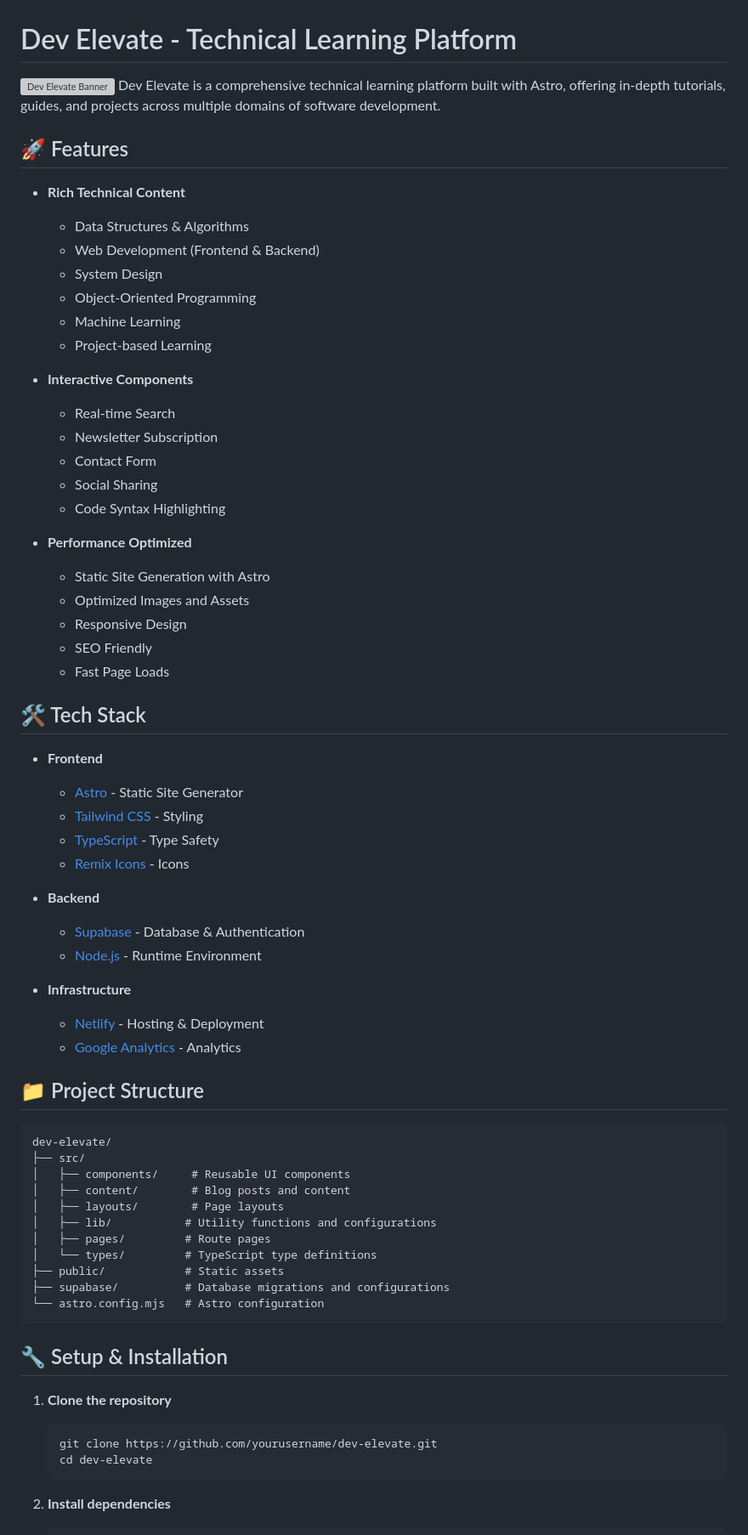
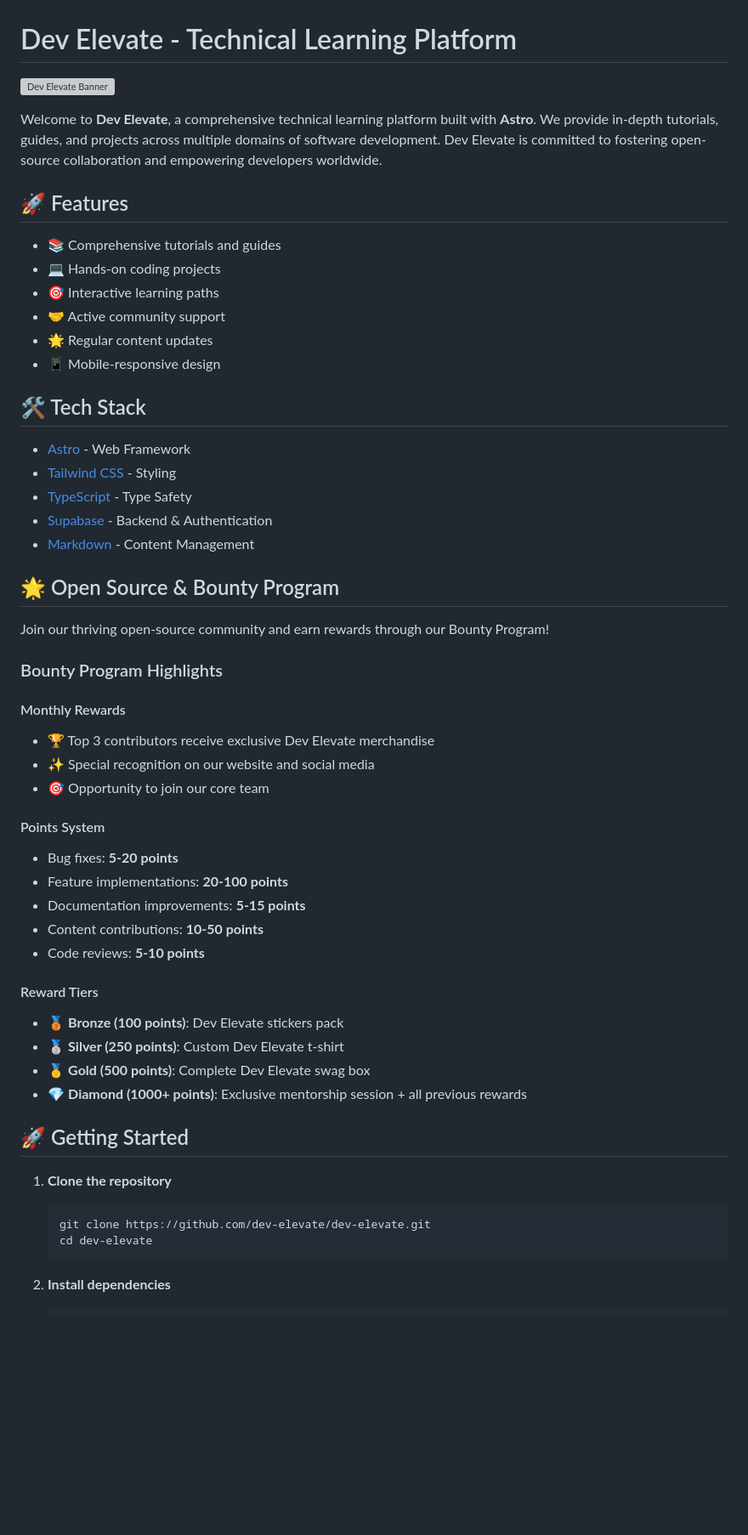
Before and after one commit to Satya900/DEV_ELEVATE-main-, a Markdown page: README.md, the part around one of its changes. Shown at 85% size. Rendered like a GitHub page; blank space fills up the shorter version; grey boxes are pictures that could not be loaded.

````diff
--- a/README.md
+++ b/README.md
@@ -1,69 +1,55 @@
 # Dev Elevate - Technical Learning Platform
 
 ![Dev Elevate Banner](https://i.postimg.cc/qv7G1mND/Screenshot-2025-01-28-154022.png)
-Dev Elevate is a comprehensive technical learning platform built with Astro, offering in-depth tutorials, guides, and projects across multiple domains of software development.
+
+Welcome to **Dev Elevate**, a comprehensive technical learning platform built with **Astro**. We provide in-depth tutorials, guides, and projects across multiple domains of software development. Dev Elevate is committed to fostering open-source collaboration and empowering developers worldwide.
 
 ## 🚀 Features
 
-- **Rich Technical Content**
-  - Data Structures & Algorithms
-  - Web Development (Frontend & Backend)
-  - System Design
-  - Object-Oriented Programming
-  - Machine Learning
-  - Project-based Learning
-
-- **Interactive Components**
-  - Real-time Search
-  - Newsletter Subscription
-  - Contact Form
-  - Social Sharing
-  - Code Syntax Highlighting
-
-- **Performance Optimized**
-  - Static Site Generation with Astro
-  - Optimized Images and Assets
-  - Responsive Design
-  - SEO Friendly
-  - Fast Page Loads
+- 📚 Comprehensive tutorials and guides
+- 💻 Hands-on coding projects
+- 🎯 Interactive learning paths
+- 🤝 Active community support
+- 🌟 Regular content updates
+- 📱 Mobile-responsive design
 
 ## 🛠️ Tech Stack
 
-- **Frontend**
-  - [Astro](https://astro.build) - Static Site Generator
-  - [Tailwind CSS](https://tailwindcss.com) - Styling
-  - [TypeScript](https://www.typescriptlang.org) - Type Safety
-  - [Remix Icons](https://remixicon.com) - Icons
+- [Astro](https://astro.build) - Web Framework
+- [Tailwind CSS](https://tailwindcss.com) - Styling
+- [TypeScript](https://www.typescriptlang.org) - Type Safety
+- [Supabase](https://supabase.com) - Backend & Authentication
+- [Markdown](https://www.markdownguide.org) - Content Management
 
-- **Backend**
-  - [Supabase](https://supabase.com) - Database & Authentication
-  - [Node.js](https://nodejs.org) - Runtime Environment
+## 🌟 Open Source & Bounty Program
 
-- **Infrastructure**
-  - [Netlify](https://www.netlify.com) - Hosting & Deployment
-  - [Google Analytics](https://analytics.google.com) - Analytics
+Join our thriving open-source community and earn rewards through our Bounty Program!
 
-## 📁 Project Structure
+### Bounty Program Highlights
 
-```
-dev-elevate/
-├── src/
-│   ├── components/     # Reusable UI components
-│   ├── content/        # Blog posts and content
-│   ├── layouts/        # Page layouts
-│   ├── lib/           # Utility functions and configurations
-│   ├── pages/         # Route pages
-│   └── types/         # TypeScript type definitions
-├── public/            # Static assets
-├── supabase/          # Database migrations and configurations
-└── astro.config.mjs   # Astro configuration
-```
+#### Monthly Rewards
+- 🏆 Top 3 contributors receive exclusive Dev Elevate merchandise
+- ✨ Special recognition on our website and social media
+- 🎯 Opportunity to join our core team
 
-## 🔧 Setup & Installation
+#### Points System
+- Bug fixes: **5-20 points**
+- Feature implementations: **20-100 points**
+- Documentation improvements: **5-15 points**
+- Content contributions: **10-50 points**
+- Code reviews: **5-10 points**
+
+#### Reward Tiers
+- 🥉 **Bronze (100 points)**: Dev Elevate stickers pack
+- 🥈 **Silver (250 points)**: Custom Dev Elevate t-shirt
+- 🥇 **Gold (500 points)**: Complete Dev Elevate swag box
+- 💎 **Diamond (1000+ points)**: Exclusive mentorship session + all previous rewards
+
+## 🚀 Getting Started
 
 1. **Clone the repository**
    ```bash
-   git clone https://github.com/yourusername/dev-elevate.git
+   git clone https://github.com/dev-elevate/dev-elevate.git
    cd dev-elevate
    ```
 
````
Also changed, not shown: other parts of README.md (+48 -136 lines).
